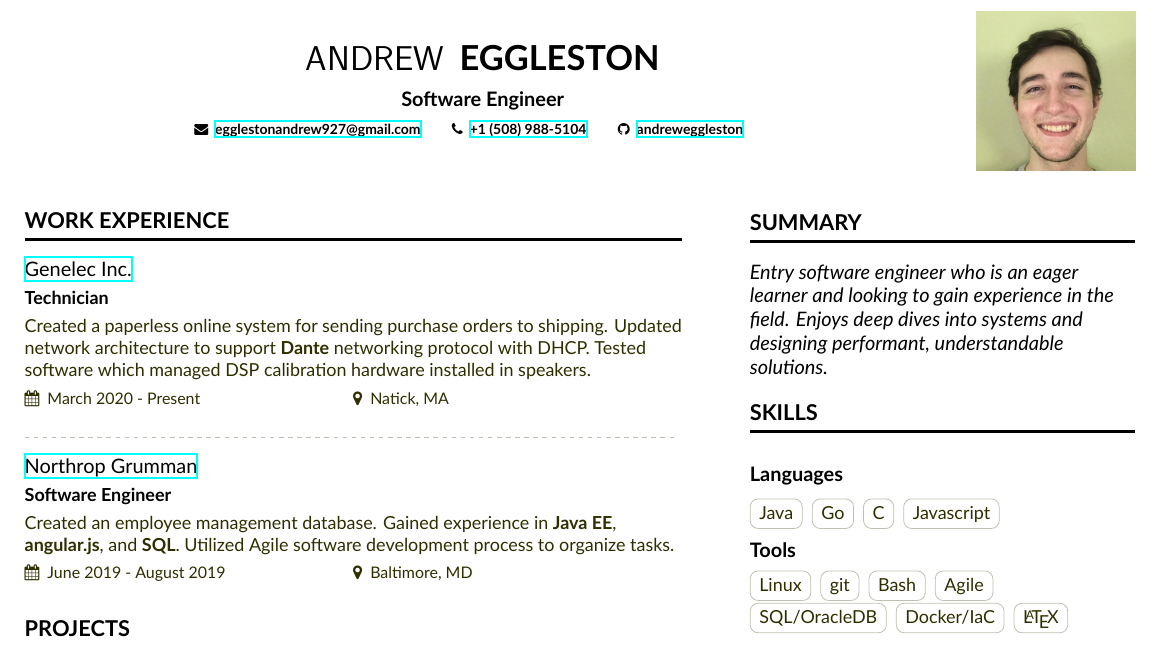
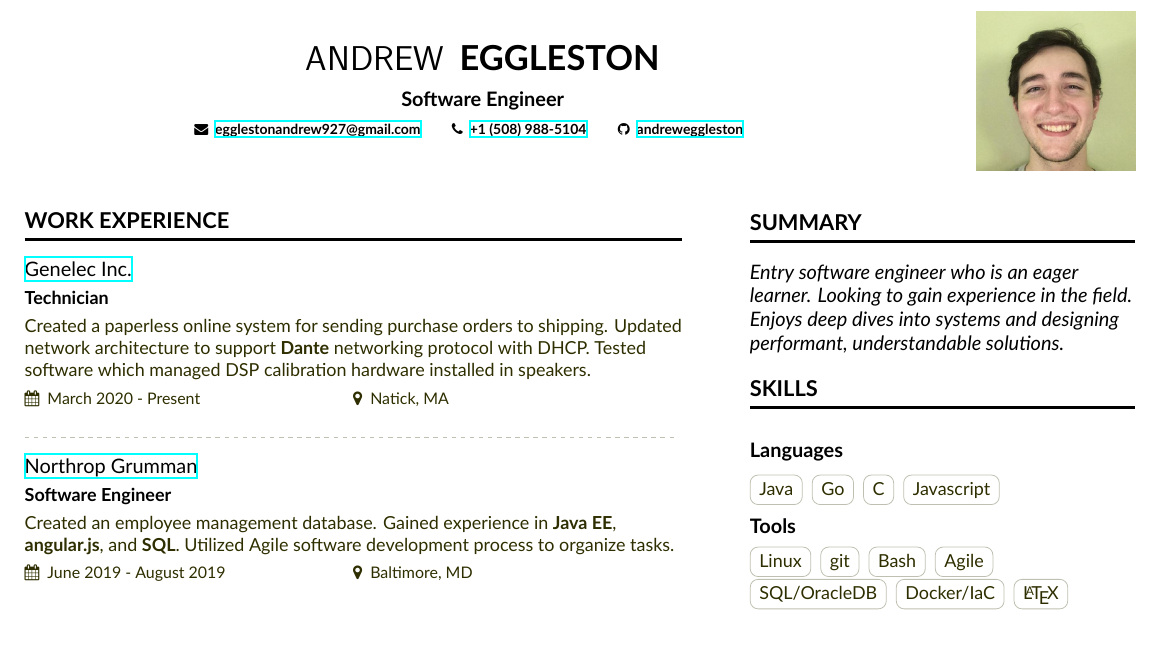
Before and after one commit to andreweggleston/cv, a LaTeX CV (Resume.tex, which reads resume-sidebar.tex): part of the page, cut so that both start at the same text. Compiled offline with XeLaTeX.

Commit message:
Update resume-sidebar.tex

```diff
--- a/resume-sidebar.tex
+++ b/resume-sidebar.tex
@@ -1,6 +1,7 @@
 \cvsection{Summary}
   \begin{quote}
-    Entry software engineer who is an eager learner and looking to gain experience in the field. Enjoys deep dives into systems and designing performant, understandable solutions.
+    Entry software engineer who is an eager learner. Looking to gain experience in the field. \par
+    Enjoys deep dives into systems and designing performant, understandable solutions.
   \end{quote}
 
 \cvsection{Skills}
```
